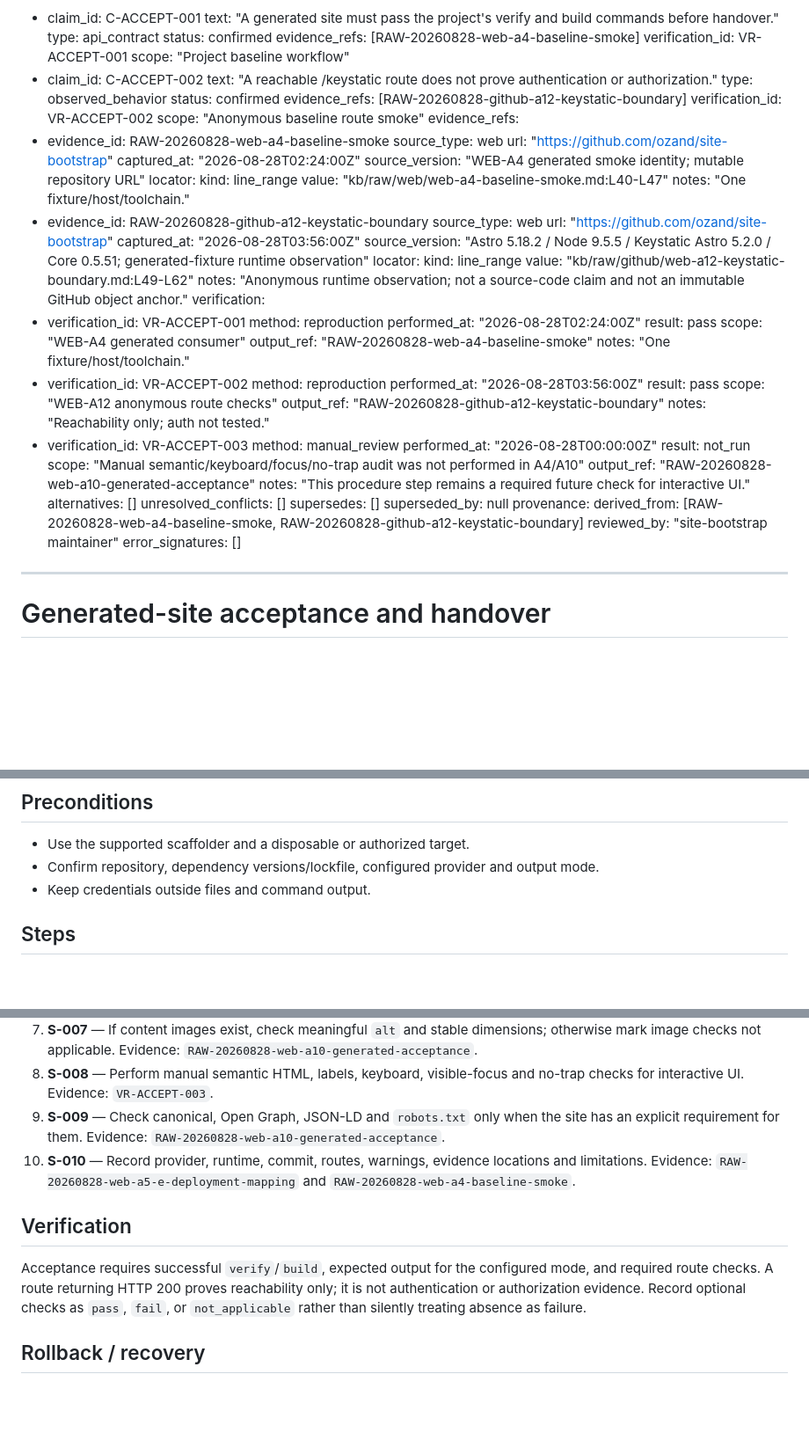
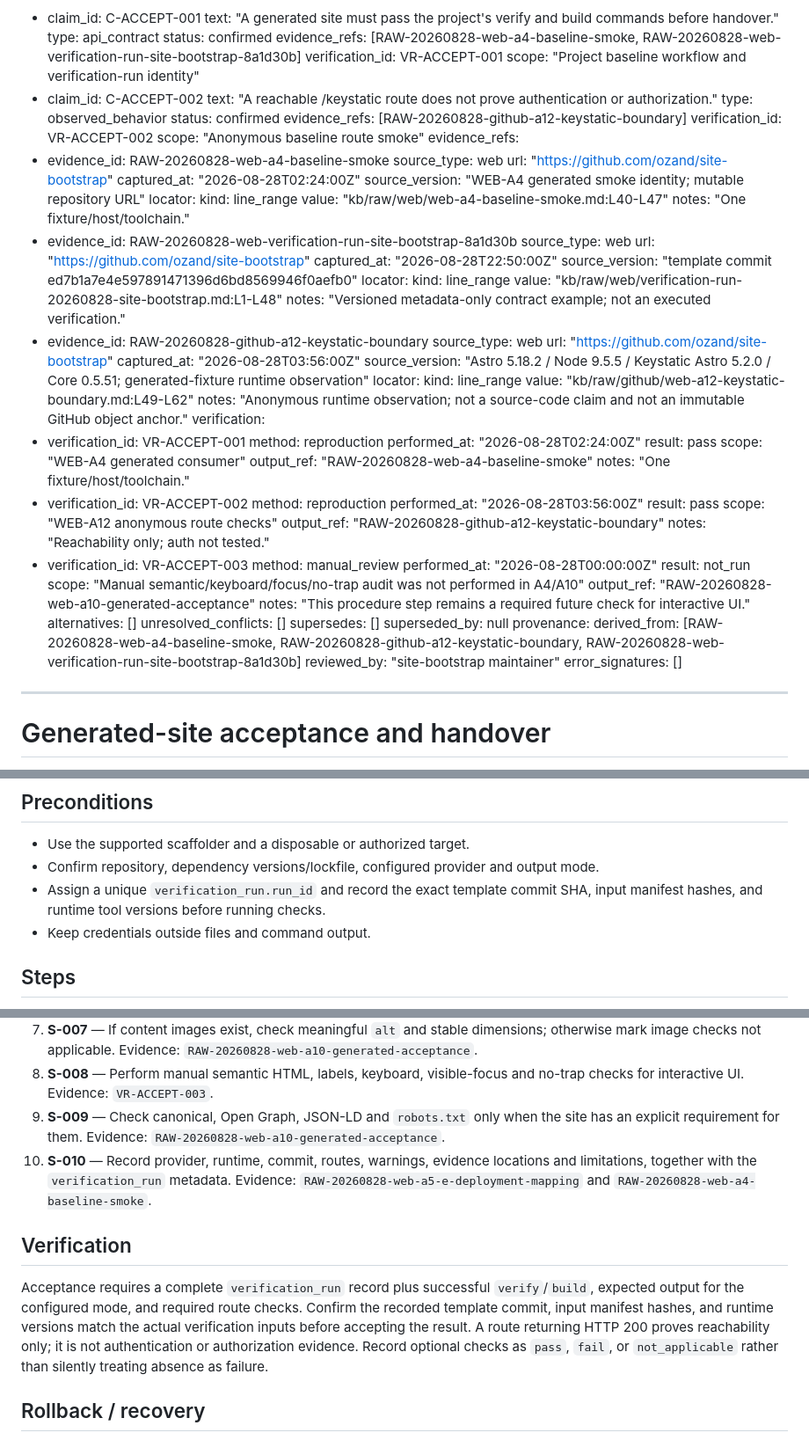
Before and after one commit to ozand/site-bootstrap, a Markdown page: kb/procedures/generated-site-acceptance.md, 3 parts joined by grey strips. Shown at 88% size. Drawn GitHub-style; blank space fills up the shorter version.

```diff
--- a/kb/procedures/generated-site-acceptance.md
+++ b/kb/procedures/generated-site-acceptance.md
@@ -24,9 +24,9 @@ claims:
     text: "A generated site must pass the project's verify and build commands before handover."
     type: api_contract
     status: confirmed
-    evidence_refs: [RAW-20260828-web-a4-baseline-smoke]
+    evidence_refs: [RAW-20260828-web-a4-baseline-smoke, RAW-20260828-web-verification-run-site-bootstrap-8a1d30b]
     verification_id: VR-ACCEPT-001
-    scope: "Project baseline workflow"
+    scope: "Project baseline workflow and verification-run identity"
   - claim_id: C-ACCEPT-002
     text: "A reachable /keystatic route does not prove authentication or authorization."
     type: observed_behavior
@@ -44,6 +44,15 @@ evidence_refs:
       kind: line_range
       value: "kb/raw/web/web-a4-baseline-smoke.md:L40-L47"
     notes: "One fixture/host/toolchain."
+  - evidence_id: RAW-20260828-web-verification-run-site-bootstrap-8a1d30b
+    source_type: web
+    url: "https://github.com/ozand/site-bootstrap"
+    captured_at: "2026-08-28T22:50:00Z"
+    source_version: "template commit ed7b1a7e4e597891471396d6bd8569946f0aefb0"
+    locator:
+      kind: line_range
+      value: "kb/raw/web/verification-run-20260828-site-bootstrap.md:L1-L48"
+    notes: "Versioned metadata-only contract example; not an executed verification."
   - evidence_id: RAW-20260828-github-a12-keystatic-boundary
     source_type: web
     url: "https://github.com/ozand/site-bootstrap"
@@ -80,7 +89,7 @@ unresolved_conflicts: []
 supersedes: []
 superseded_by: null
 provenance:
-  derived_from: [RAW-20260828-web-a4-baseline-smoke, RAW-20260828-github-a12-keystatic-boundary]
+  derived_from: [RAW-20260828-web-a4-baseline-smoke, RAW-20260828-github-a12-keystatic-boundary, RAW-20260828-web-verification-run-site-bootstrap-8a1d30b]
   reviewed_by: "site-bootstrap maintainer"
 error_signatures: []
 ---
@@ -97,6 +106,8 @@ production security, search ranking, accessibility conformance, or Core Web Vita
 
 - Use the supported scaffolder and a disposable or authorized target.
 - Confirm repository, dependency versions/lockfile, configured provider and output mode.
+- Assign a unique `verification_run.run_id` and record the exact template commit SHA,
+  input manifest hashes, and runtime tool versions before running checks.
 - Keep credentials outside files and command output.
 
 ## Steps
@@ -110,12 +121,14 @@ production security, search ranking, accessibility conformance, or Core Web Vita
 7. **S-007** — If content images exist, check meaningful `alt` and stable dimensions; otherwise mark image checks not applicable. Evidence: `RAW-20260828-web-a10-generated-acceptance`.
 8. **S-008** — Perform manual semantic HTML, labels, keyboard, visible-focus and no-trap checks for interactive UI. Evidence: `VR-ACCEPT-003`.
 9. **S-009** — Check canonical, Open Graph, JSON-LD and `robots.txt` only when the site has an explicit requirement for them. Evidence: `RAW-20260828-web-a10-generated-acceptance`.
-10. **S-010** — Record provider, runtime, commit, routes, warnings, evidence locations and limitations. Evidence: `RAW-20260828-web-a5-e-deployment-mapping` and `RAW-20260828-web-a4-baseline-smoke`.
+10. **S-010** — Record provider, runtime, commit, routes, warnings, evidence locations and limitations, together with the `verification_run` metadata. Evidence: `RAW-20260828-web-a5-e-deployment-mapping` and `RAW-20260828-web-a4-baseline-smoke`.
 
 ## Verification
 
-Acceptance requires successful `verify`/`build`, expected output for the configured
-mode, and required route checks. A route returning HTTP 200 proves reachability only;
+Acceptance requires a complete `verification_run` record plus successful `verify`/`build`, expected output for the configured
+mode, and required route checks. Confirm the recorded template commit, input manifest
+hashes, and runtime versions match the actual verification inputs before accepting the
+result. A route returning HTTP 200 proves reachability only;
 it is not authentication or authorization evidence. Record optional checks as
 `pass`, `fail`, or `not_applicable` rather than silently treating absence as failure.
 
```
Also changed, not shown: docs/agent-guide/raw-evidence.md (+39 -0 lines), 1 other file.
